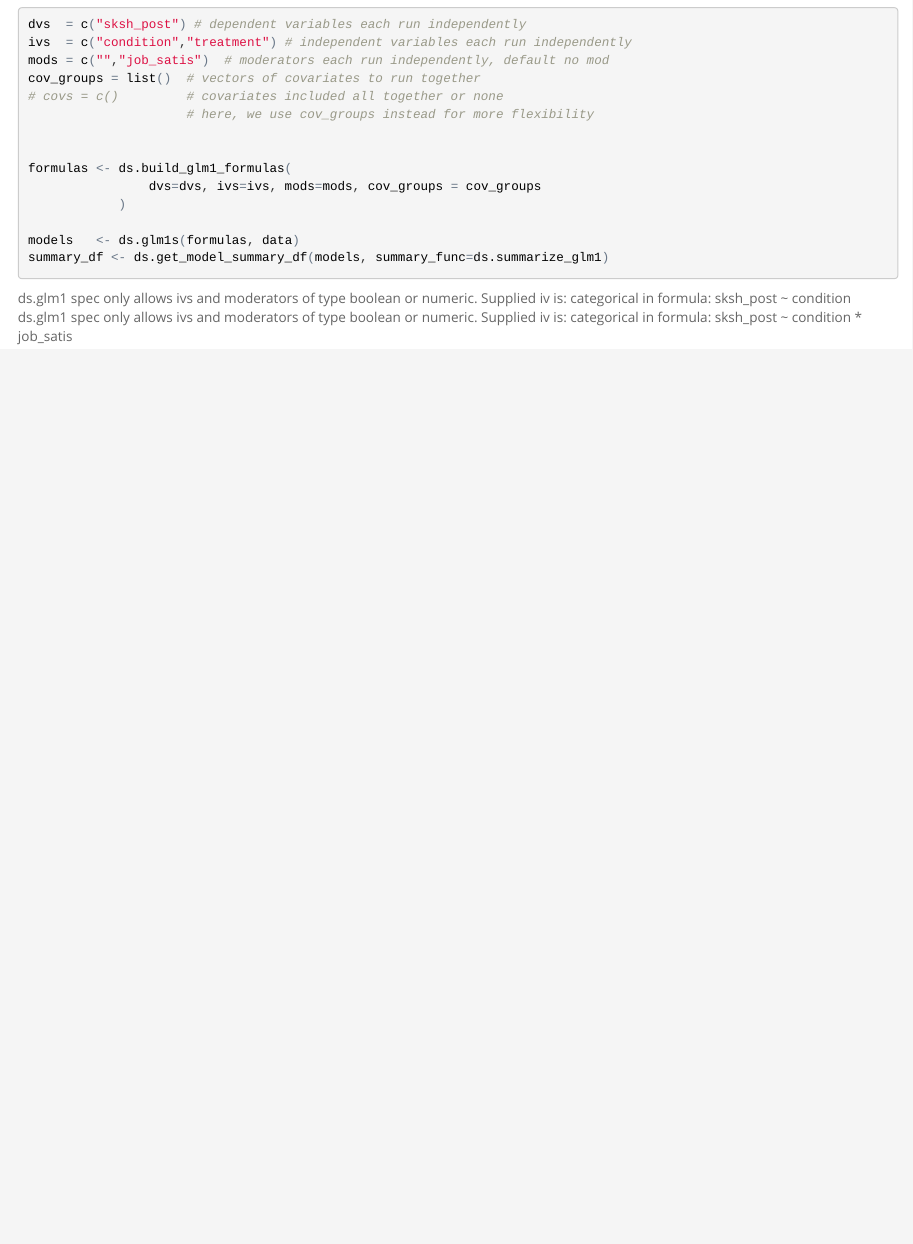
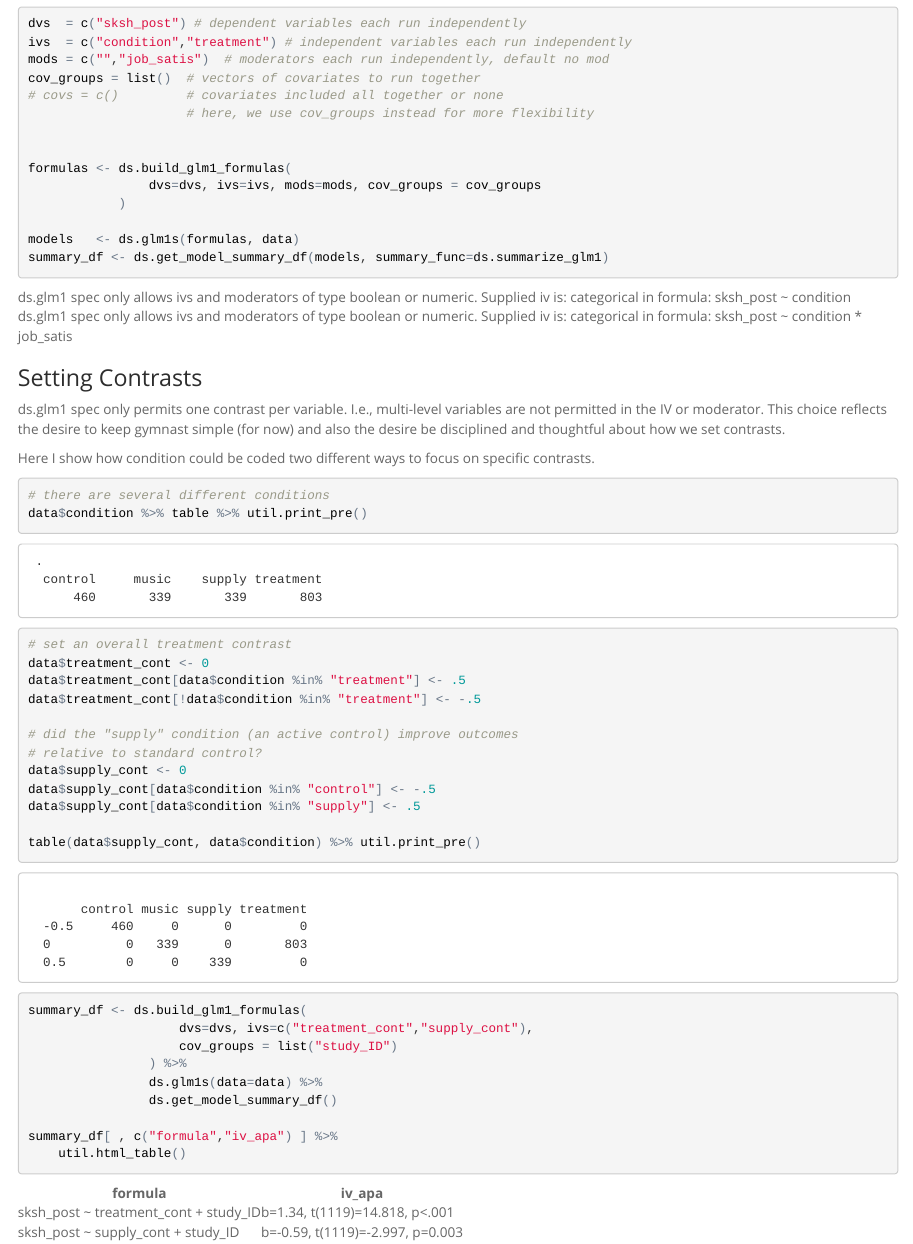
Before and after one commit to PERTS/gymnast, an R Markdown document (Rmd/util_data_summaries_demo.Rmd): the page in a window 1100 px wide, from 6170 px down before the commit and from 6190 px down after it, so that both start at the same text. The pictures show the output file Rmd/util_data_summaries_demo.html that the author committed with the source, opened offline.

Commit message:
example of how to set contrasts

````diff
--- a/Rmd/util_data_summaries_demo.Rmd
+++ b/Rmd/util_data_summaries_demo.Rmd
@@ -263,5 +263,46 @@ models   <- ds.glm1s(formulas, data)
 summary_df <- ds.get_model_summary_df(models, summary_func=ds.summarize_glm1)
 
 
+```
+
+
+### Setting Contrasts
+ds.glm1 spec only permits one contrast per variable. I.e., multi-level
+variables are not permitted in the IV or moderator. This choice
+reflects the desire to keep gymnast simple (for now) and also the
+desire be disciplined and thoughtful about how we set contrasts.
+
+Here I show how condition could be coded two different ways to focus on
+specific contrasts.
+
+
+```{r, message=FALSE, warning=FALSE, results='asis'}
+
+# there are several different conditions
+data$condition %>% table %>% util.print_pre()
+
+# set an overall treatment contrast
+data$treatment_cont <- 0
+data$treatment_cont[data$condition %in% "treatment"] <- .5
+data$treatment_cont[!data$condition %in% "treatment"] <- -.5
+
+# did the "supply" condition (an active control) improve outcomes
+# relative to standard control?
+data$supply_cont <- 0
+data$supply_cont[data$condition %in% "control"] <- -.5
+data$supply_cont[data$condition %in% "supply"] <- .5
+
+table(data$supply_cont, data$condition) %>% util.print_pre()
+
+summary_df <- ds.build_glm1_formulas(
+                    dvs=dvs, ivs=c("treatment_cont","supply_cont"),
+                    cov_groups = list("study_ID")
+                ) %>%
+                ds.glm1s(data=data) %>%
+                ds.get_model_summary_df()
+
+summary_df[ , c("formula","iv_apa") ] %>%
+    util.html_table()
+
 
 ```
````
Also changed, not shown: Rmd/util_data_summaries_demo.html.
